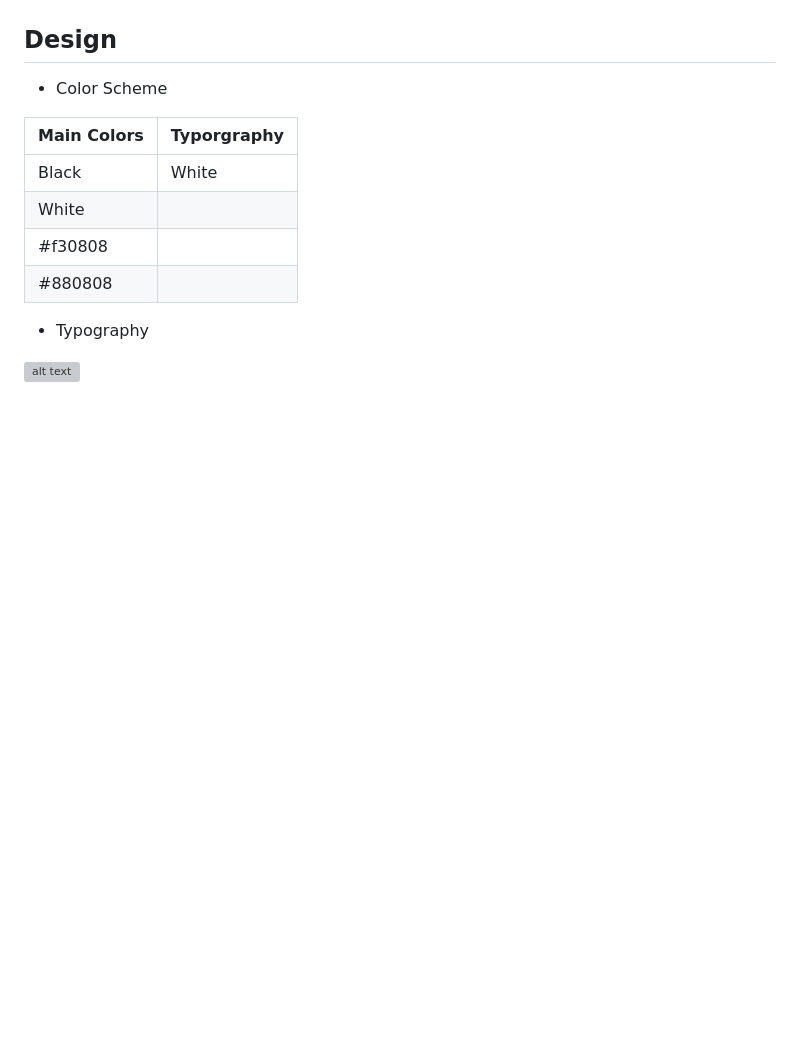
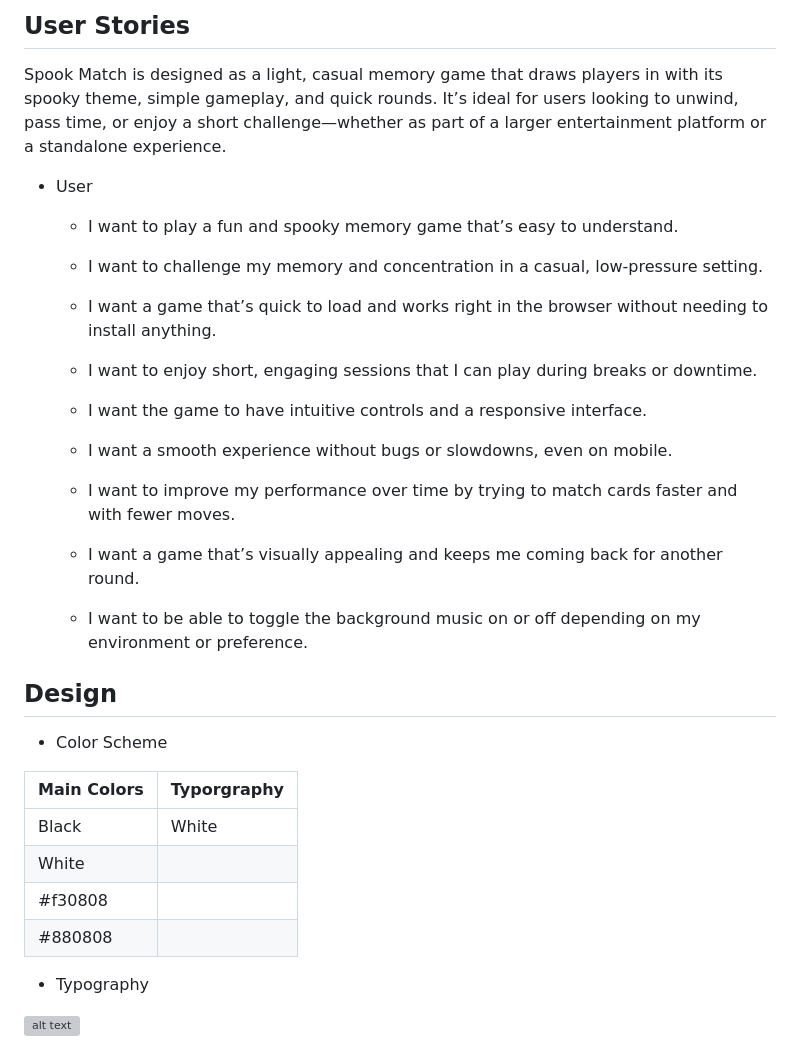
Before and after one commit to P-G1977/Spooky_Match_Game, a Markdown page: README.md, the part around one of its changes. GitHub-like rendering; blank space fills up the shorter version; grey boxes are pictures that could not be loaded.

```diff
--- a/README.md
+++ b/README.md
@@ -10,3 +47,27 @@ As you play, every move counts! Each match you find brings you closer to victory
+## User Stories
+
+Spook Match is designed as a light, casual memory game that draws players in with its spooky theme, simple gameplay, and quick rounds. It’s ideal for users looking to unwind, pass time, or enjoy a short challenge—whether as part of a larger entertainment platform or a standalone experience.
+
+* User
+
+  * I want to play a fun and spooky memory game that’s easy to understand.
+
+  * I want to challenge my memory and concentration in a casual, low-pressure setting.
+
+  * I want a game that’s quick to load and works right in the browser without needing to install anything.
+
+  * I want to enjoy short, engaging sessions that I can play during breaks or downtime.
+
+  * I want the game to have intuitive controls and a responsive interface.
+
+  * I want a smooth experience without bugs or slowdowns, even on mobile.
+
+  * I want to improve my performance over time by trying to match cards faster and with fewer moves.
+
+  * I want a game that’s visually appealing and keeps me coming back for another round.
+
+  * I want to be able to toggle the background music on or off depending on my environment or preference.
+
 
 ## Design
 
```
Also changed, not shown: other parts of README.md (+37 -0 lines).
